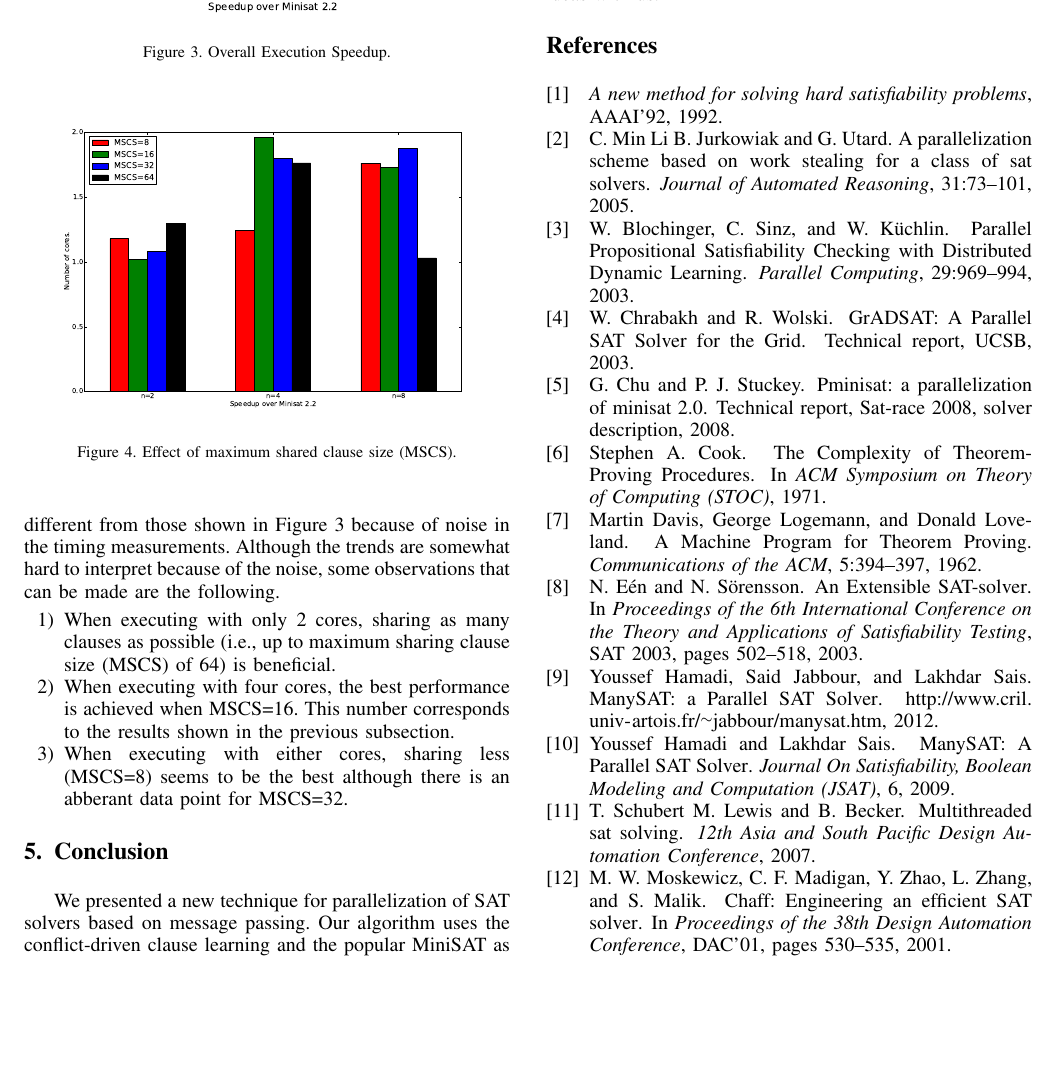
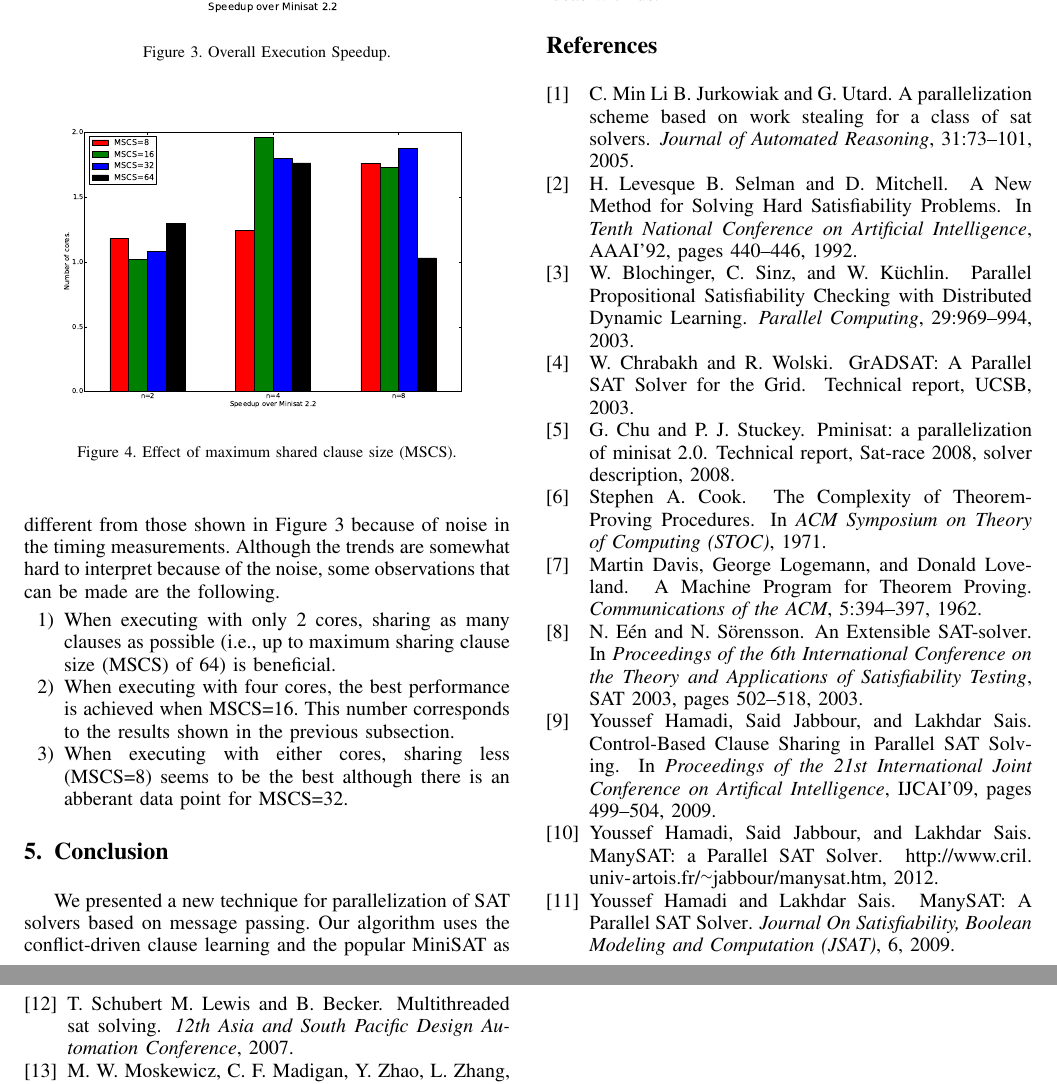
Before and after one commit to pramod/mpisat, a LaTeX paper (report/prelim/report.tex, which reads report/prelim/report.bib): part of page 5 of 6 before the commit and two parts of pages 5 and 6 of 6 after it, the two joined at a grey line, cut so that both start at the same text, the shorter picture padded with empty space. Compiled offline with pdfLaTeX.

Commit message:
Minor edits to the references.

```diff
--- a/report/prelim/report.bib
+++ b/report/prelim/report.bib
@@ -57,13 +57,22 @@
     year = {1993},
 }
 
-@proceedings{GSAT,
+@inproceedings{GSAT,
     author = {B. Selman, H. Levesque and D. Mitchell},
-    title = {A new method for solving hard satisfiability problems},
+    title = {{A New Method for Solving Hard Satisfiability Problems}},
     booktitle = {Tenth National Conference on Artificial Intelligence},
     series = {AAAI'92},
     year = {1992},
     pages = {440-446},
+}
+
+@inproceedings{Hamadi,
+ author = {Hamadi, Youssef and Jabbour, Said and Sais, Lakhdar},
+ title = {{Control-Based Clause Sharing in Parallel SAT Solving}},
+ booktitle = {Proceedings of the 21st International Joint Conference on Artifical Intelligence},
+ series = {IJCAI'09},
+ year = {2009},
+ pages = {499--504},
 }
 
 @misc{SATRace2008,
--- a/report/prelim/report.tex
+++ b/report/prelim/report.tex
@@ -472,6 +472,8 @@ best although there is an abberant data point for MSCS=32.
 \end{enumerate}
 
 \section{Conclusion}
+\label{sec:finish}
+
 We presented a new technique for parallelization of SAT solvers based
 on message passing. Our algorithm uses the conflict-driven clause learning
 and the popular MiniSAT as an implementation basis. Our results show that
```
Also changed, not shown: report/prelim/report.tex (2 more changed lines).
